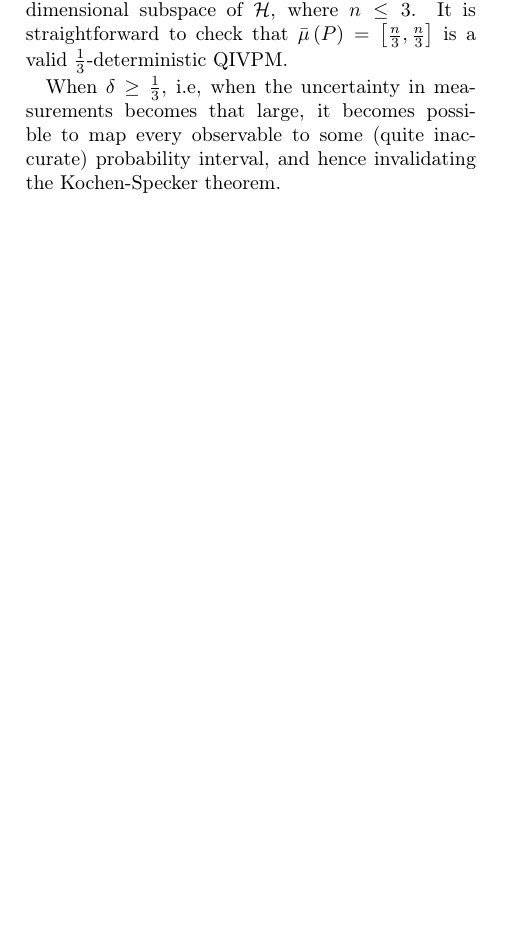
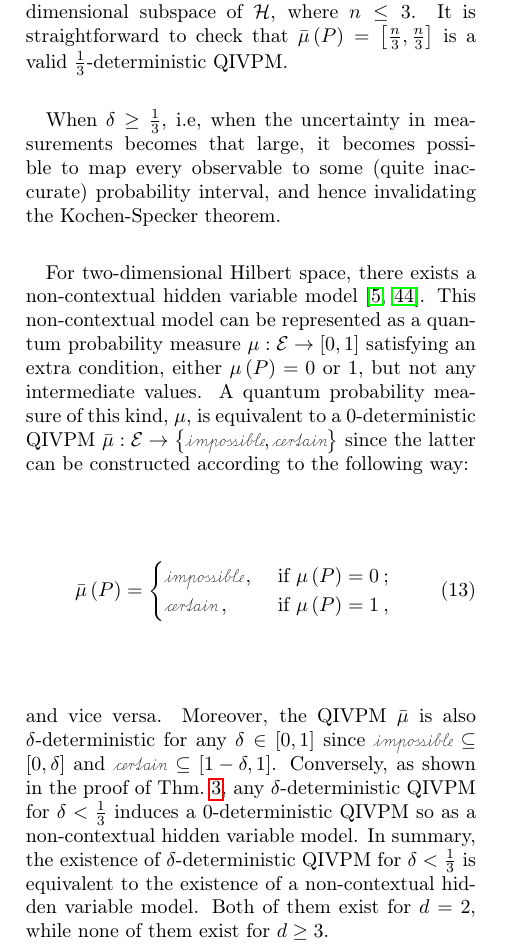
Before and after one commit to yuttai/Contextuality-and-Nonlocality-in-Discrete-Quantum-Theory, a LaTeX paper (prop_letter.tex): part of one column of page 7 of 11 before the commit and part of one column of page 7 of 12 after it, cut so that both start at the same text, the shorter picture padded with empty space. Compiled offline with pdfLaTeX.

Commit message:
prop_letter.tex \section{The Kochen-Specker Theorem and Contextuality} Updating...

```diff
--- a/prop_letter.tex
+++ b/prop_letter.tex
@@ -960,6 +960,29 @@ When $\delta \geq \frac{1}{3}$, i.e, when the uncertainty in
 measurements becomes that large, it becomes possible to map every
 observable to some (quite inaccurate) probability interval, and hence
 invalidating the Kochen-Specker theorem.
+
+For two-dimensional Hilbert space, there exists a non-contextual hidden
+variable model~\cite{kochenspecker1967,BellBook1987}. This non-contextual
+model can be represented as a quantum probability measure $\mu:\events\rightarrow[0,1]$
+satisfying an extra condition, either $\mu\left(P\right)=0$ or~$1$,
+but not any intermediate values. A quantum probability measure of
+this kind, $\mu$, is equivalent to a 0-deterministic QIVPM $\bar{\mu}:\events\rightarrow\left\{ \imposs,\necess\right\} $
+since the latter can be constructed according to the following way:
+\begin{equation}
+\bar{\mu}\left(P\right)=\begin{cases}
+\imposs\,, & \textrm{ if }\mu\left(P\right)=0\:;\\
+\necess\,, & \textrm{ if }\mu\left(P\right)=1\:,
+\end{cases}
+\end{equation}
+and vice versa. Moreover, the QIVPM~$\bar{\mu}$ is also $\delta$-deterministic
+for any $\delta\in\left[0,1\right]$ since $\imposs\subseteq\left[0,\delta\right]$
+and $\necess\subseteq\left[1-\delta,1\right]$. Conversely, as shown
+in the proof of Thm.~\ref{cor:Kochen-Specker-IVPM}, any $\delta$-deterministic
+QIVPM for $\delta<\frac{1}{3}$ induces a 0-deterministic QIVPM so
+as a non-contextual hidden variable model. In summary, the existence
+of $\delta$-deterministic QIVPM for $\delta<\frac{1}{3}$ is equivalent
+to the existence of a non-contextual hidden variable model. Both of
+them exist for $d=2$, while none of them exist for $d\ge3$.
 
 \amr{
 Something like this: We have quantified one aspect of imprecision in
```
Also changed, not shown: 1 other file.
